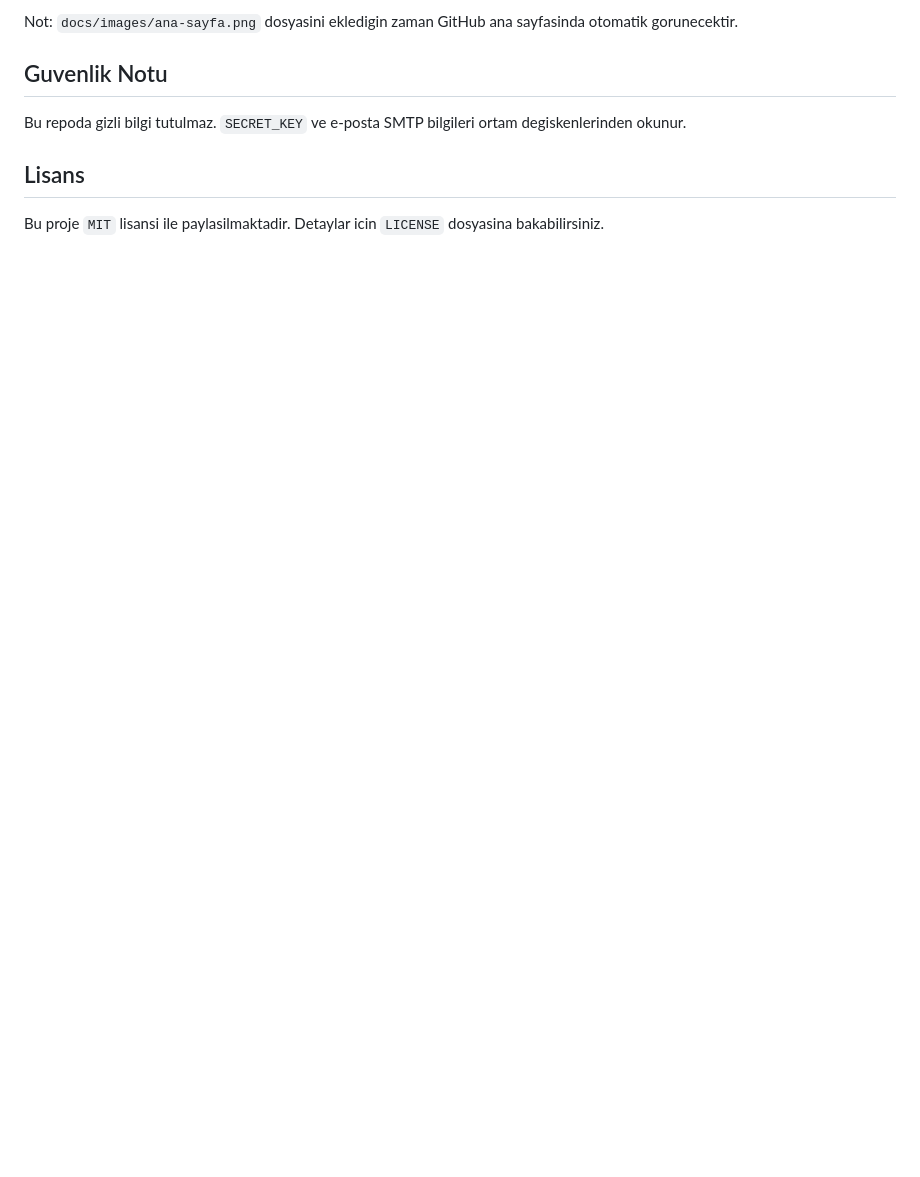
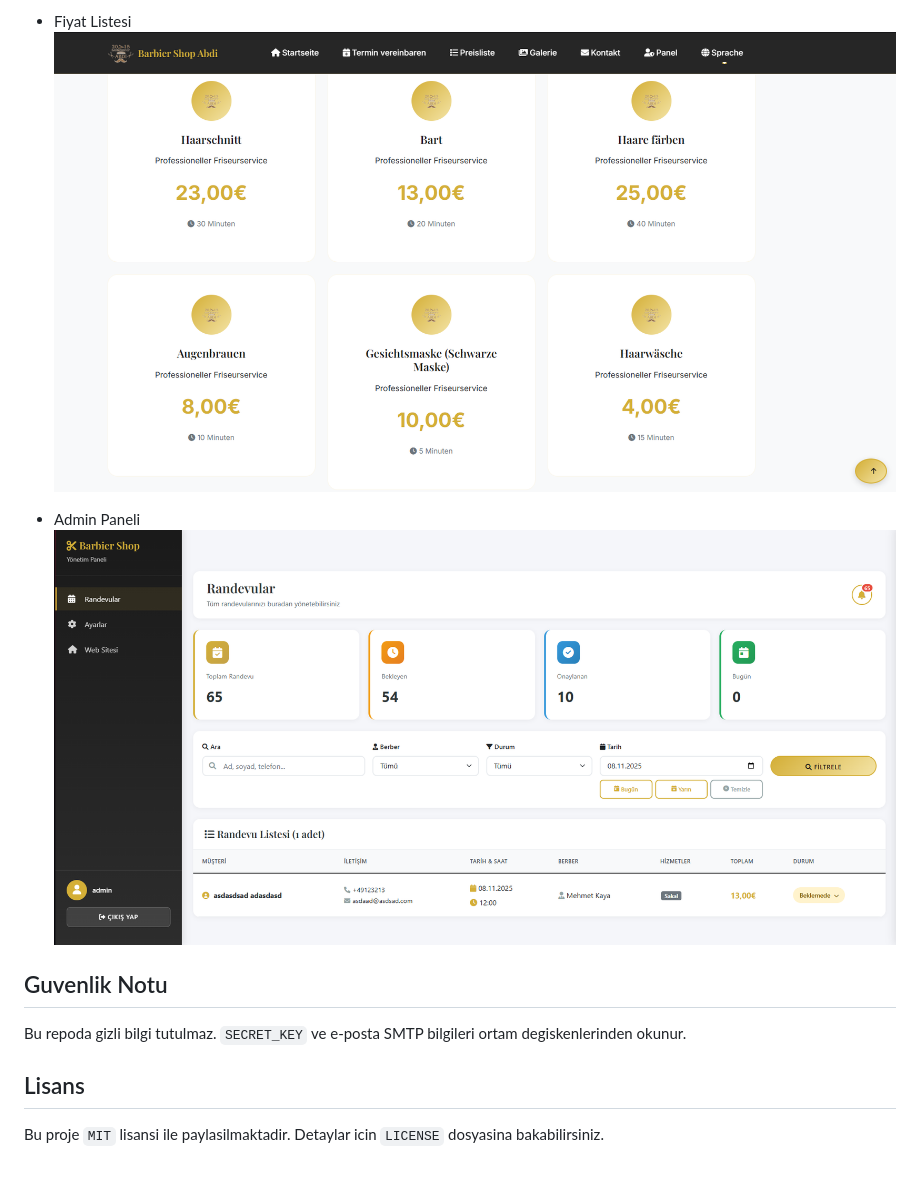
Before and after one commit to Samet-Batuhan/berber-randevu-sistemi, a Markdown page: README.md, the part around one of its changes. Rendered like a GitHub page; pictures changed too: docs/images/admin-paneli.png (added), docs/images/fiyat-listesi.png (added); blank space fills up the shorter version.

Commit message:
Add ordered README screenshots.
Include homepage, appointment, price list, and admin panel images in the requested display order for clearer project presentation.

Made-with: Cursor

```diff
--- a/README.md
+++ b/README.md
@@ -58,5 +60,9 @@ Asagidaki alan, uygulama ekran goruntulerini sergilemek icindir:
 
-Not: `docs/images/ana-sayfa.png` dosyasini ekledigin zaman GitHub ana sayfasinda otomatik gorunecektir.
+- Fiyat Listesi
+![Fiyat Listesi](docs/images/fiyat-listesi.png)
+
+- Admin Paneli
+![Admin Paneli](docs/images/admin-paneli.png)
 
 ## Guvenlik Notu
 
```
Also changed, not shown: other parts of README.md (+4 -2 lines), docs/images/randevu.png (added).
